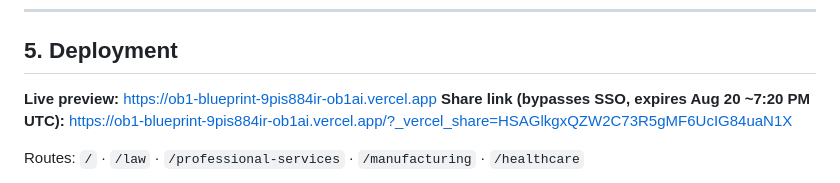
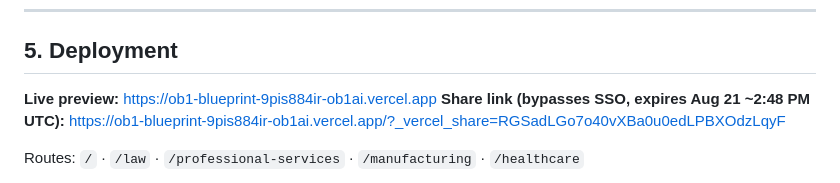
Before and after one commit to masterjedi-ob1/ob1-claude, a Markdown page: HANDOFF.md, the part around the change. GitHub-like rendering.

```diff
--- a/HANDOFF.md
+++ b/HANDOFF.md
@@ -117,8 +117,8 @@ Each page is grounded in that industry's real compliance regimes, not generic AI
 ## 5. Deployment
 
 **Live preview:** https://ob1-blueprint-9pis884ir-ob1ai.vercel.app
-**Share link (bypasses SSO, expires Aug 20 ~7:20 PM UTC):**
-https://ob1-blueprint-9pis884ir-ob1ai.vercel.app/?_vercel_share=HSAGlkgxQZW2C73R5gMF6UcIG84uaN1X
+**Share link (bypasses SSO, expires Aug 21 ~2:48 PM UTC):**
+https://ob1-blueprint-9pis884ir-ob1ai.vercel.app/?_vercel_share=RGSadLGo7o40vXBa0u0edLPBXOdzLqyF
 
 Routes: `/` · `/law` · `/professional-services` · `/manufacturing` · `/healthcare`
 
```
Also changed, not shown: .foreman/ledger.md (+4 -0 lines).
